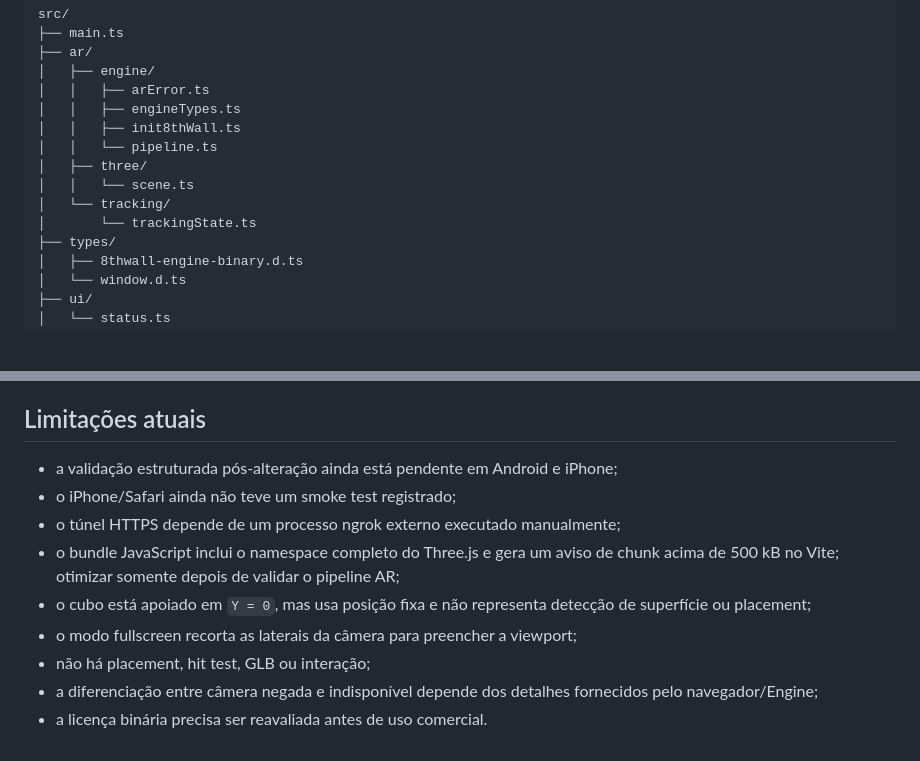
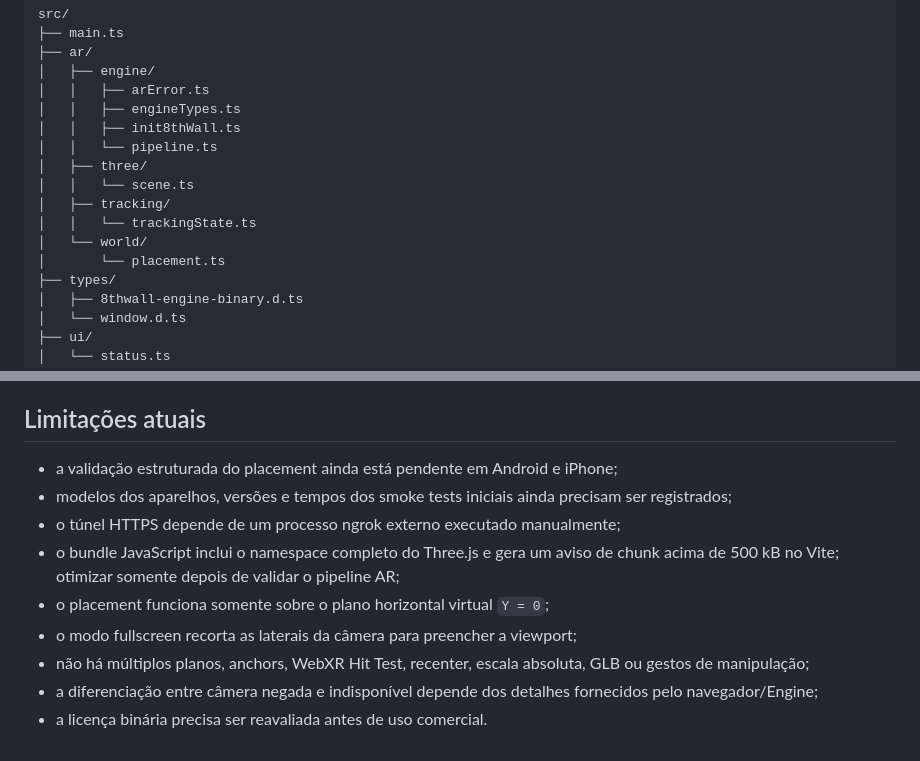
Before and after one commit to lanjosdev/webar-app, a Markdown page: README.md, 2 parts joined by grey strips. GitHub-like rendering; blank space fills up the shorter version.

```diff
--- a/README.md
+++ b/README.md
@@ -152,8 +158,10 @@ src/
 │   │   └── pipeline.ts
 │   ├── three/
 │   │   └── scene.ts
-│   └── tracking/
-│       └── trackingState.ts
+│   ├── tracking/
+│   │   └── trackingState.ts
+│   └── world/
+│       └── placement.ts
 ├── types/
 │   ├── 8thwall-engine-binary.d.ts
 │   └── window.d.ts
@@ -251,12 +275,12 @@ Fontes consultadas em **10 de agosto de 2026**.
 
 ## Limitações atuais
 
-- a validação estruturada pós-alteração ainda está pendente em Android e iPhone;
-- o iPhone/Safari ainda não teve um smoke test registrado;
+- a validação estruturada do placement ainda está pendente em Android e iPhone;
+- modelos dos aparelhos, versões e tempos dos smoke tests iniciais ainda precisam ser registrados;
 - o túnel HTTPS depende de um processo ngrok externo executado manualmente;
 - o bundle JavaScript inclui o namespace completo do Three.js e gera um aviso de chunk acima de 500 kB no Vite; otimizar somente depois de validar o pipeline AR;
-- o cubo está apoiado em `Y = 0`, mas usa posição fixa e não representa detecção de superfície ou placement;
+- o placement funciona somente sobre o plano horizontal virtual `Y = 0`;
 - o modo fullscreen recorta as laterais da câmera para preencher a viewport;
-- não há placement, hit test, GLB ou interação;
+- não há múltiplos planos, anchors, WebXR Hit Test, recenter, escala absoluta, GLB ou gestos de manipulação;
 - a diferenciação entre câmera negada e indisponível depende dos detalhes fornecidos pelo navegador/Engine;
 - a licença binária precisa ser reavaliada antes de uso comercial.
```
Also changed, not shown: other parts of README.md (+28 -6 lines), docs/8thwall-ground-placement.md (added, +86 -0 lines), docs/mobile-world-tracking-validation.md (+5 -2 lines).
